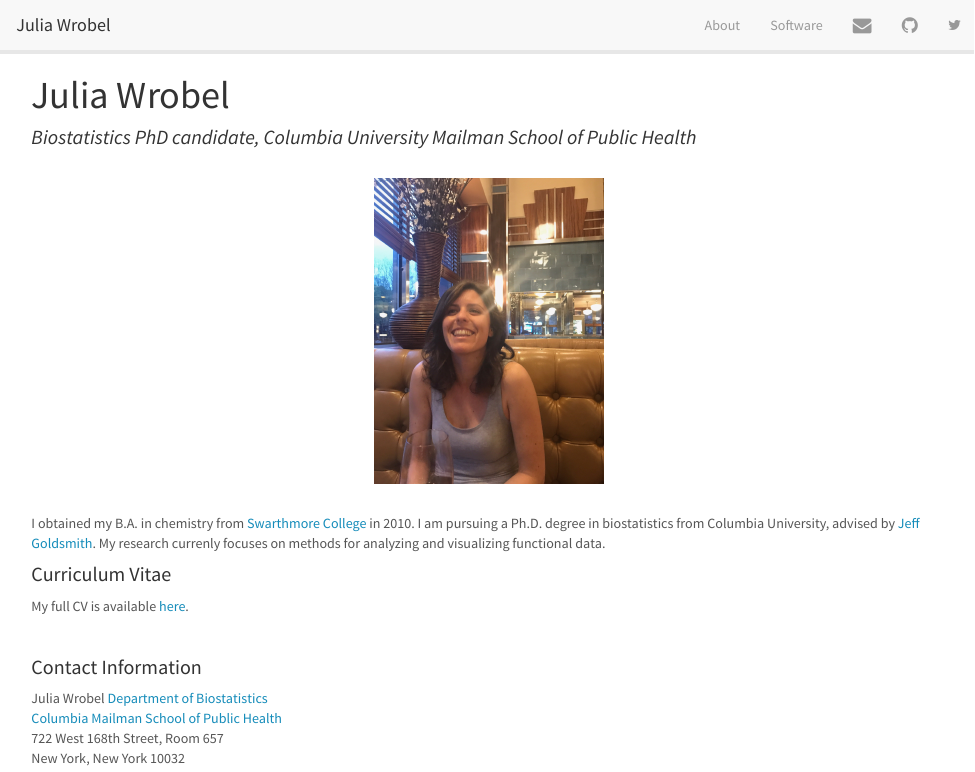
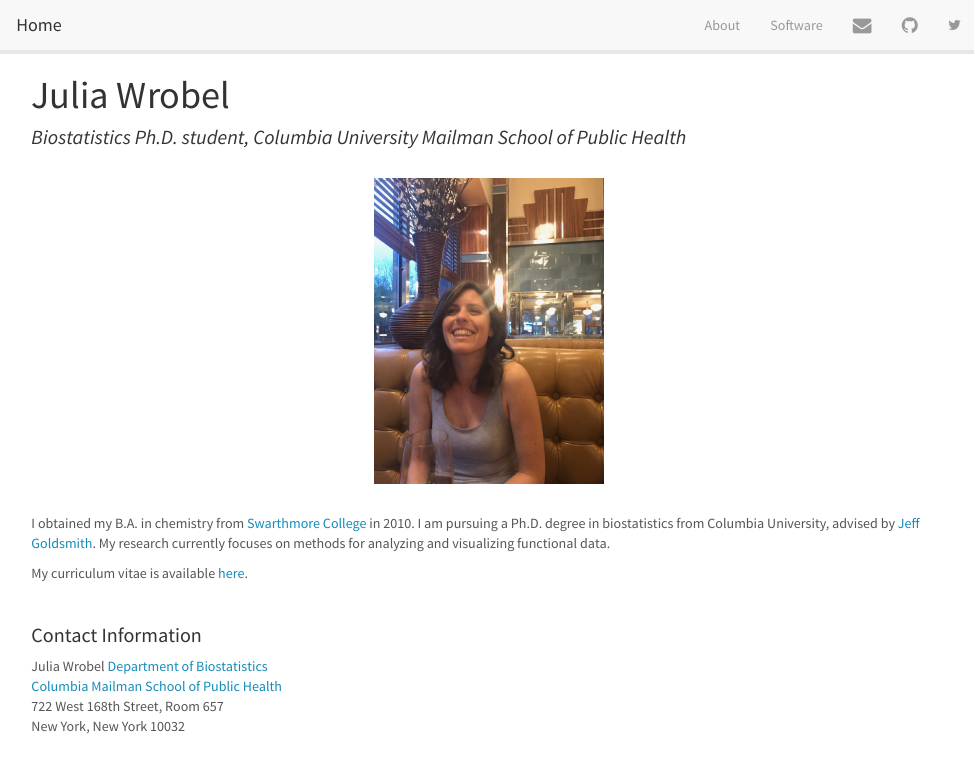
Before and after one commit to julia-wrobel/julia-wrobel.github.io, an R Markdown document (index.Rmd): the page in a window 1100 px wide, from its top. The pictures show the output file index.html that the author committed with the source, opened offline; library style sheets and scripts come from the installed R packages.

Commit message:
edits to website

```diff
--- a/_site.yml
+++ b/_site.yml
@@ -1,7 +1,7 @@
 name: "Julia Wrobel's Website"
 output_dir: "."
 navbar:
-  title: "Julia Wrobel"
+  title: "Home"
   type: default
   right:
     - text: "About"
--- a/index.Rmd
+++ b/index.Rmd
@@ -4,16 +4,13 @@ title: "Julia Wrobel"
 
 <link rel="stylesheet" href="styles.css" type="text/css">
 
-### Biostatistics PhD candidate, Columbia University Mailman School of Public Health
+### Biostatistics Ph.D. student, Columbia University Mailman School of Public Health
 
 <br><img src="images/julia2.jpg" alt="julia" style="width:25%"><br>
 
-I obtained my B.A. in chemistry from [Swarthmore College](http://www.swarthmore.edu/) in 2010. I am pursuing a Ph.D. degree in biostatistics from Columbia University, advised by [Jeff Goldsmith](http://jeffgoldsmith.com/). My research currenly focuses on methods for analyzing and visualizing functional data.
+I obtained my B.A. in chemistry from [Swarthmore College](http://www.swarthmore.edu/) in 2010. I am pursuing a Ph.D. degree in biostatistics from Columbia University, advised by [Jeff Goldsmith](http://jeffgoldsmith.com/). My research currently focuses on methods for analyzing and visualizing functional data.
 
-
-#### Curriculum Vitae
-
-My full CV is available [here](Downloads/wrobelCV.pdf).
+My curriculum vitae is available [here](Downloads/wrobelCV.pdf).
 
 <br>
 
```
Also changed, not shown: research.Rmd (+1 -1 lines), README.html, about.html, index.html, research.html, software.html.
